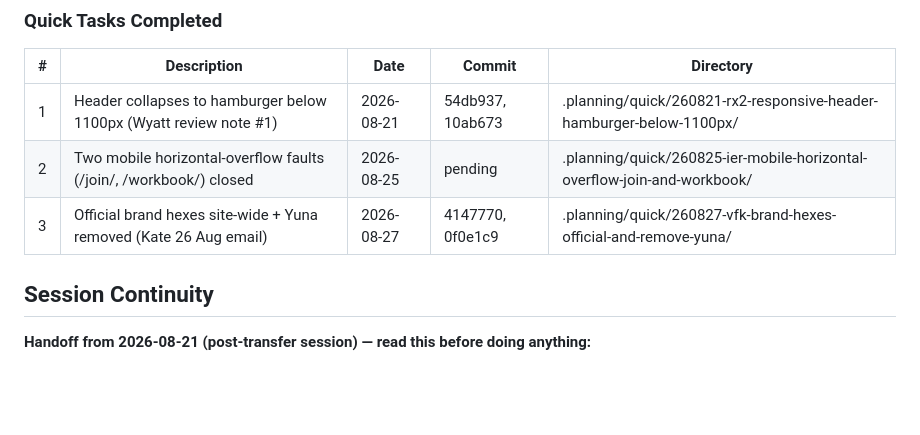
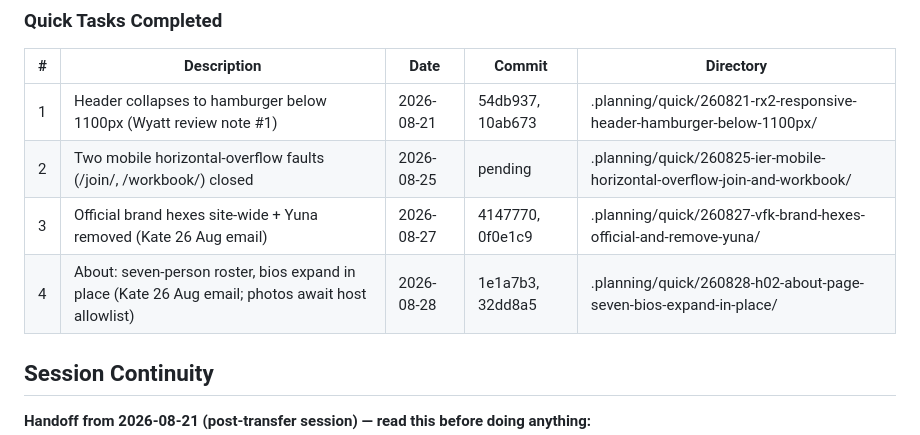
Before and after one commit to global-forgiveness-movement/forgiveness-platform, a Markdown page: .planning/STATE.md, the part around the change. GitHub-like rendering; blank space fills up the shorter version.

Commit message:
docs(quick-260828-h02): plan, summary, state — About seven-bios task
Co-Authored-By: Claude <noreply@anthropic.com>
Claude-Session: https://claude.ai/code/session_01PApVCM8L3Ajo64co1L5S4s

```diff
--- a/.planning/STATE.md
+++ b/.planning/STATE.md
@@ -88,6 +88,7 @@ on 2026-08-21.
 | 1 | Header collapses to hamburger below 1100px (Wyatt review note #1) | 2026-08-21 | 54db937, 10ab673 | .planning/quick/260821-rx2-responsive-header-hamburger-below-1100px/ |
 | 2 | Two mobile horizontal-overflow faults (/join/, /workbook/) closed | 2026-08-25 | pending | .planning/quick/260825-ier-mobile-horizontal-overflow-join-and-workbook/ |
 | 3 | Official brand hexes site-wide + Yuna removed (Kate 26 Aug email) | 2026-08-27 | 4147770, 0f0e1c9 | .planning/quick/260827-vfk-brand-hexes-official-and-remove-yuna/ |
+| 4 | About: seven-person roster, bios expand in place (Kate 26 Aug email; photos await host allowlist) | 2026-08-28 | 1e1a7b3, 32dd8a5 | .planning/quick/260828-h02-about-page-seven-bios-expand-in-place/ |
 
 ## Session Continuity
 
```
Also changed, not shown: 2 other files.
